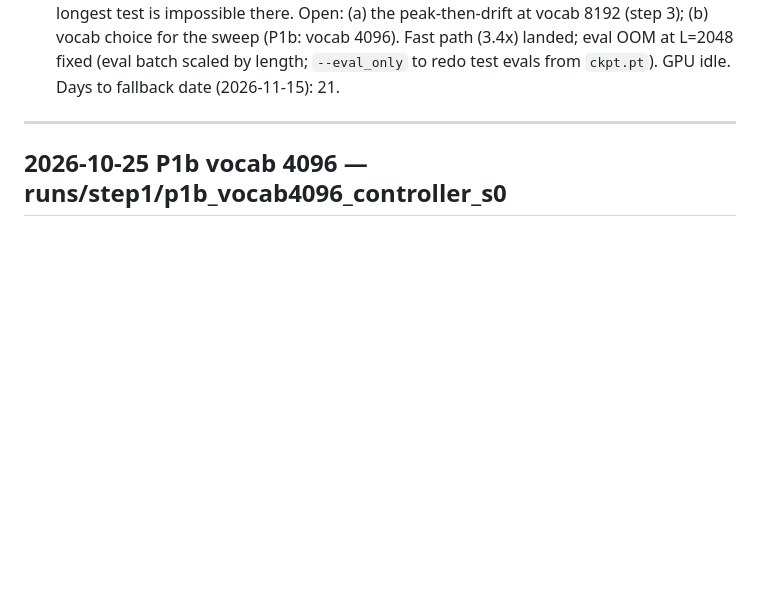
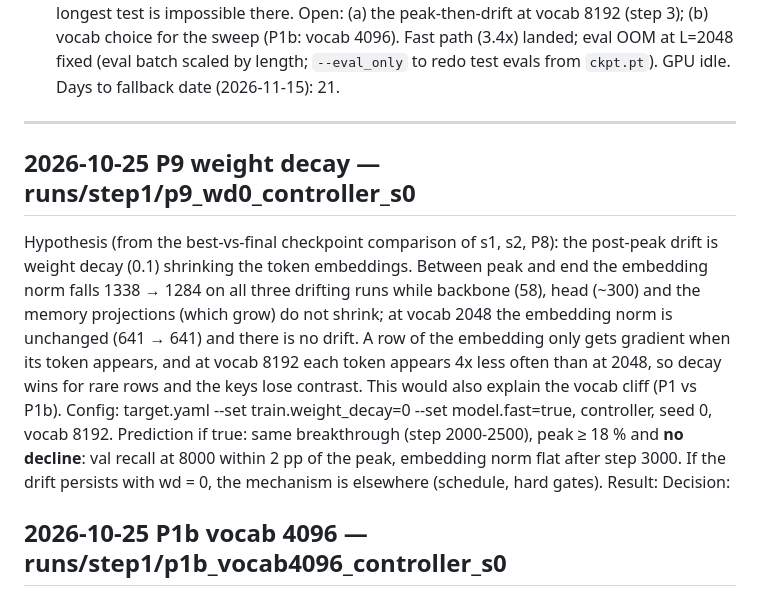
Before and after one commit to Codeblockz/interference-aware-write-control, a Markdown page: experiments/LOG.md, the part around the change. Drawn GitHub-style; blank space fills up the shorter version.

Commit message:
LOG: P9 pre-registered (weight decay as the drift mechanism, from checkpoint norms)

```diff
--- a/experiments/LOG.md
+++ b/experiments/LOG.md
@@ -34,6 +34,23 @@ Tools: `python experiments/progress.py runs/step1 --watch 300` (status table wit
   Days to fallback date (2026-11-15): 21.
 
 ---
+
+## 2026-10-25 P9 weight decay — runs/step1/p9_wd0_controller_s0
+
+Hypothesis (from the best-vs-final checkpoint comparison of s1, s2, P8): the post-peak drift is
+weight decay (0.1) shrinking the token embeddings. Between peak and end the embedding norm
+falls 1338 → 1284 on all three drifting runs while backbone (58), head (~300) and the memory
+projections (which grow) do not shrink; at vocab 2048 the embedding norm is unchanged
+(641 → 641) and there is no drift. A row of the embedding only gets gradient when its token
+appears, and at vocab 8192 each token appears 4x less often than at 2048, so decay wins for
+rare rows and the keys lose contrast. This would also explain the vocab cliff (P1 vs P1b).
+Config: target.yaml --set train.weight_decay=0 --set model.fast=true, controller, seed 0,
+vocab 8192.
+Prediction if true: same breakthrough (step 2000-2500), peak ≥ 18 % and **no decline**:
+val recall at 8000 within 2 pp of the peak, embedding norm flat after step 3000. If the
+drift persists with wd = 0, the mechanism is elsewhere (schedule, hard gates).
+Result:
+Decision:
 
 ## 2026-10-25 P1b vocab 4096 — runs/step1/p1b_vocab4096_controller_s0
 
```
